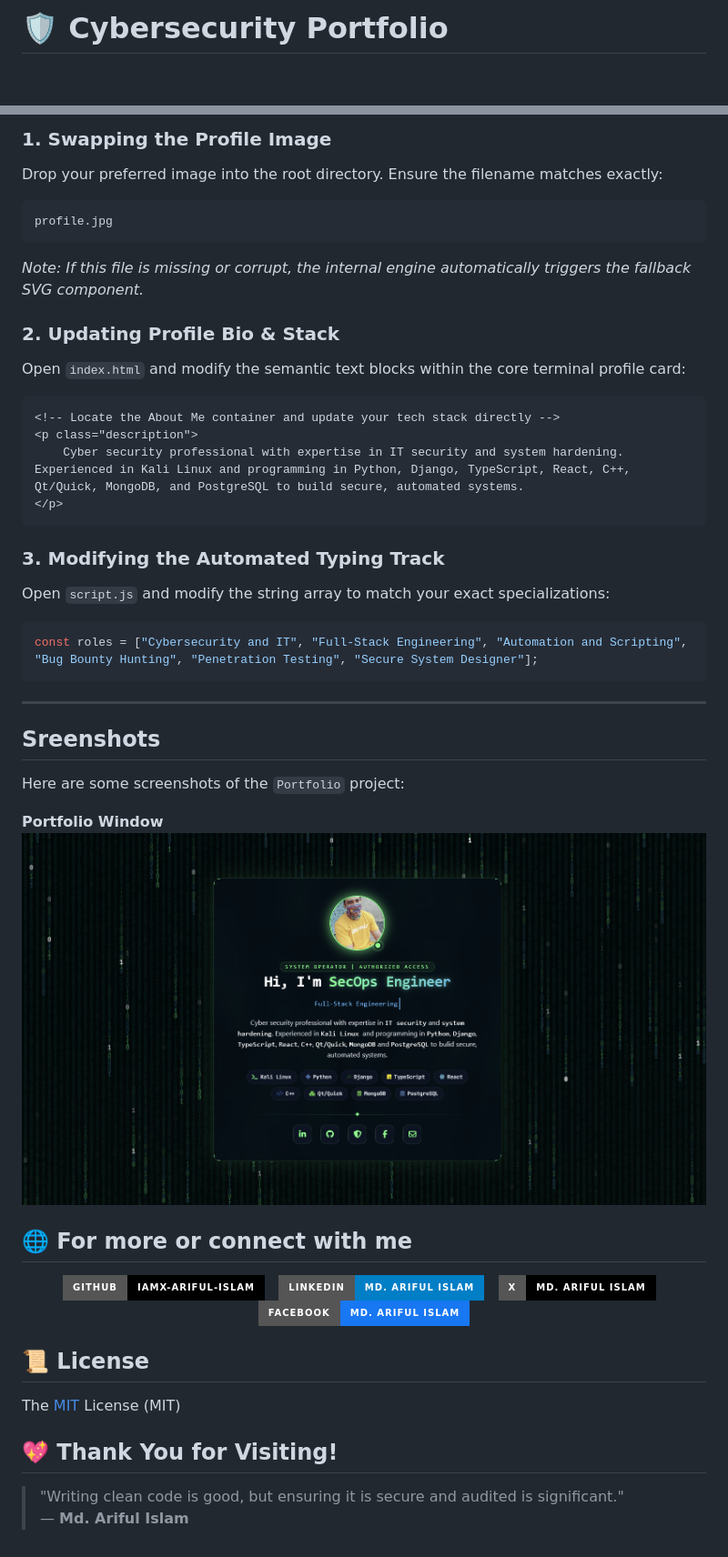
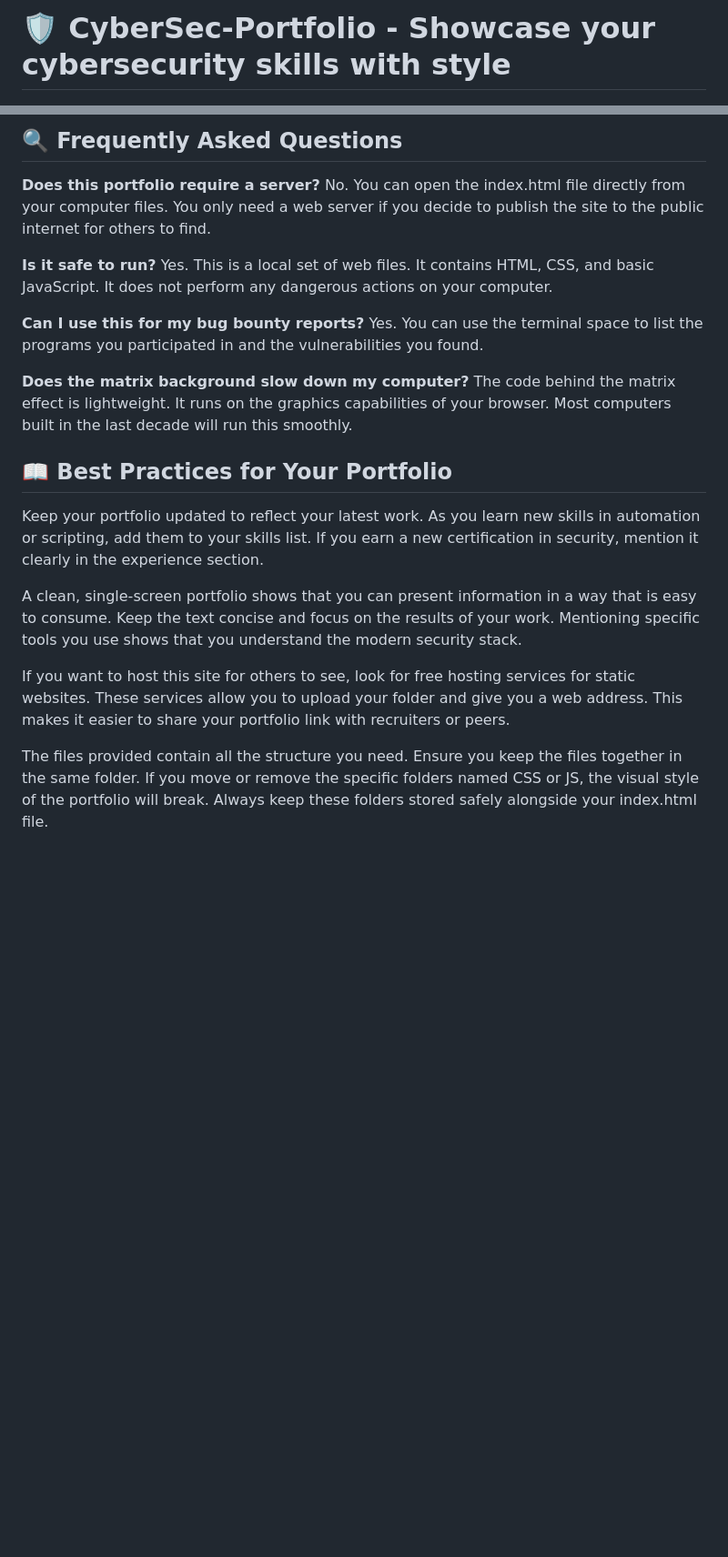
Before and after one commit to wan03190/CyberSec-Portfolio, a Markdown page: README.md, 2 parts joined by grey strips. Shown at 91% size. Drawn GitHub-style; badges without logos; blank space fills up the shorter version.

````diff
--- a/README.md
+++ b/README.md
@@ -1,2 +1,2 @@
-# 🛡️ Cybersecurity Portfolio
+# 🛡️ CyberSec-Portfolio - Showcase your cybersecurity skills with style
 
@@ -65,59 +65,24 @@ For an optimized hot-reloading development cycle using **VS Code**:
 
-### 1. Swapping the Profile Image
+## 🔍 Frequently Asked Questions
 
-Drop your preferred image into the root directory. Ensure the filename matches exactly:
+**Does this portfolio require a server?**
+No. You can open the index.html file directly from your computer files. You only need a web server if you decide to publish the site to the public internet for others to find.
 
-```bash
-profile.jpg
-```
-*Note: If this file is missing or corrupt, the internal engine automatically triggers the fallback SVG component.*
+**Is it safe to run?**
+Yes. This is a local set of web files. It contains HTML, CSS, and basic JavaScript. It does not perform any dangerous actions on your computer.
 
-### 2. Updating Profile Bio & Stack
+**Can I use this for my bug bounty reports?**
+Yes. You can use the terminal space to list the programs you participated in and the vulnerabilities you found.
 
-Open `index.html` and modify the semantic text blocks within the core terminal profile card:
+**Does the matrix background slow down my computer?**
+The code behind the matrix effect is lightweight. It runs on the graphics capabilities of your browser. Most computers built in the last decade will run this smoothly.
 
-```html
-<!-- Locate the About Me container and update your tech stack directly -->
-<p class="description">
-    Cyber security professional with expertise in IT security and system hardening. Experienced in Kali Linux and programming in Python, Django, TypeScript, React, C++, Qt/Quick, MongoDB, and PostgreSQL to build secure, automated systems.
-</p>
-```
+## 📖 Best Practices for Your Portfolio
 
-### 3. Modifying the Automated Typing Track
+Keep your portfolio updated to reflect your latest work. As you learn new skills in automation or scripting, add them to your skills list. If you earn a new certification in security, mention it clearly in the experience section.
 
-Open `script.js` and modify the string array to match your exact specializations:
+A clean, single-screen portfolio shows that you can present information in a way that is easy to consume. Keep the text concise and focus on the results of your work. Mentioning specific tools you use shows that you understand the modern security stack.
 
-```javascript
-const roles = ["Cybersecurity and IT", "Full-Stack Engineering", "Automation and Scripting", "Bug Bounty Hunting", "Penetration Testing", "Secure System Designer"];
-```
+If you want to host this site for others to see, look for free hosting services for static websites. These services allow you to upload your folder and give you a web address. This makes it easier to share your portfolio link with recruiters or peers.
 
----
-
-
-## Sreenshots
-
-Here are some screenshots of the `Portfolio` project:
-
-**Portfolio Window**<br/>
-![Manual Window](screenshot.png)<br/>
-
-
-## 🌐 For more or connect with me
-
-<p align='center'>
-  <a href="https://github.com/iamx-ariful-islam"><img src="https://img.shields.io/badge/GitHub-iamx--ariful--islam-black?style=for-the-badge&logo=github" /></a>&nbsp;&nbsp;
-  <a href="https://bd.linkedin.com/in/iamx-ariful-islam"><img src="https://img.shields.io/badge/LinkedIn-Md.%20Ariful%20Islam-blue?style=for-the-badge&logo=linkedin" /></a>&nbsp;&nbsp;
-  <a href="https://x.com/mx_ariful_islam"><img src="https://img.shields.io/badge/X-Md.%20Ariful%20Islam-black?style=for-the-badge&logo=x&logoColor=white" /></a>&nbsp;&nbsp;
-  <a href="https://www.facebook.com/iamx.ariful.islam/"><img src="https://img.shields.io/badge/Facebook-MD.%20Ariful%20Islam-%231877F2.svg?style=for-the-badge&logo=facebook&logoColor=white" /></a>
-</p>
-
-
-## 📜 License
-
-The [MIT](https://choosealicense.com/licenses/mit/) License (MIT)
-
-
-## 💖 Thank You for Visiting!
-
-> "Writing clean code is good, but ensuring it is secure and audited is significant."
-> — **Md. Ariful Islam**
+The files provided contain all the structure you need. Ensure you keep the files together in the same folder. If you move or remove the specific folders named CSS or JS, the visual style of the portfolio will break. Always keep these folders stored safely alongside your index.html file.
````
Also changed, not shown: other parts of README.md (+43 -43 lines).
